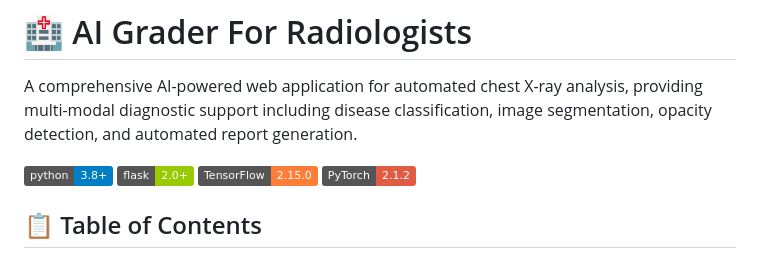
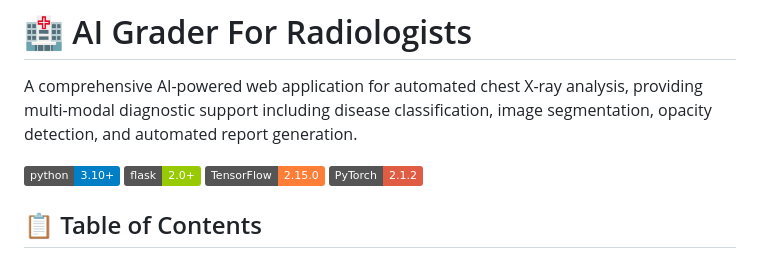
Before and after one commit to arssaif/ai_grader, a Markdown page: README.md, the part around the change. Rendered like a GitHub page; badges without logos.

Commit message:
Change Python version badge to 3.10
Updated Python version badge from 3.8 to 3.10.

```diff
--- a/README.md
+++ b/README.md
@@ -2,7 +2,7 @@
 
 A comprehensive AI-powered web application for automated chest X-ray analysis, providing multi-modal diagnostic support including disease classification, image segmentation, opacity detection, and automated report generation.
 
-![Python](https://img.shields.io/badge/python-3.8+-blue.svg)
+![Python](https://img.shields.io/badge/python-3.10+-blue.svg)
 ![Flask](https://img.shields.io/badge/flask-2.0+-green.svg)
 ![TensorFlow](https://img.shields.io/badge/TensorFlow-2.15.0-orange.svg)
 ![PyTorch](https://img.shields.io/badge/PyTorch-2.1.2-red.svg)
```
